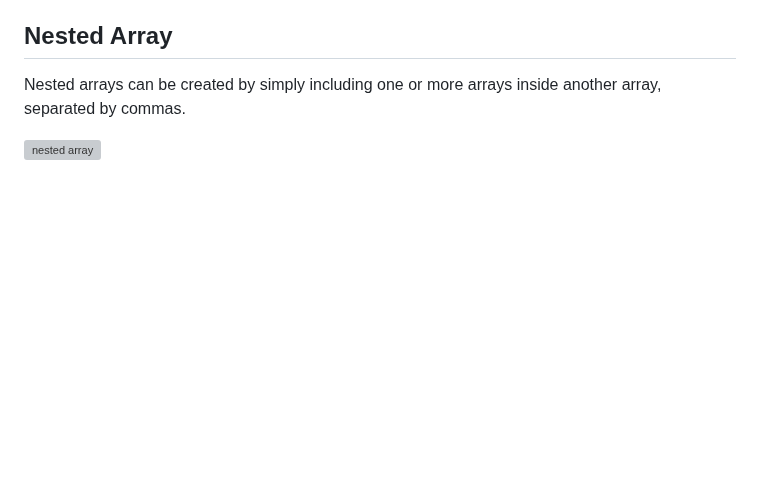
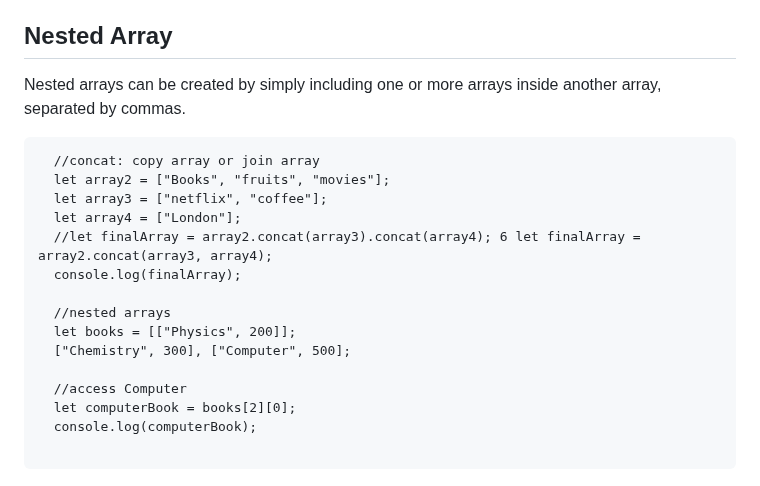
Before and after one commit to gyamzosherpa/Ultimate-Javascript-2023, a Markdown page: 06-array/README.MD, the part around the change. Drawn GitHub-style; blank space fills up the shorter version; grey boxes are pictures that could not be loaded.

Commit message:
nested array

````diff
--- a/06-array/README.MD
+++ b/06-array/README.MD
@@ -138,4 +138,20 @@ In this example, the numbers array is created and contains seven elements. The l
 
 Nested arrays can be created by simply including one or more arrays inside another array, separated by commas.
 
-![nested array](images/09-nexted-array.png)
+```
+  //concat: copy array or join array
+  let array2 = ["Books", "fruits", "movies"];
+  let array3 = ["netflix", "coffee"];
+  let array4 = ["London"];
+  //let finalArray = array2.concat(array3).concat(array4); 6 let finalArray = array2.concat(array3, array4);
+  console.log(finalArray);
+
+  //nested arrays
+  let books = [["Physics", 200]];
+  ["Chemistry", 300], ["Computer", 500];
+
+  //access Computer
+  let computerBook = books[2][0];
+  console.log(computerBook);
+
+```
````
